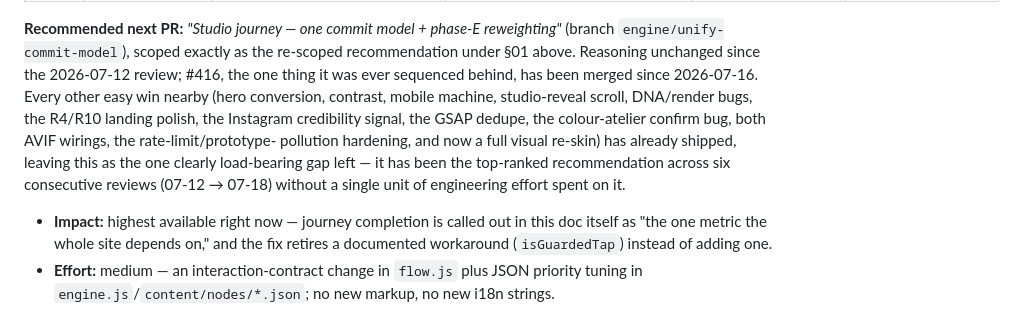
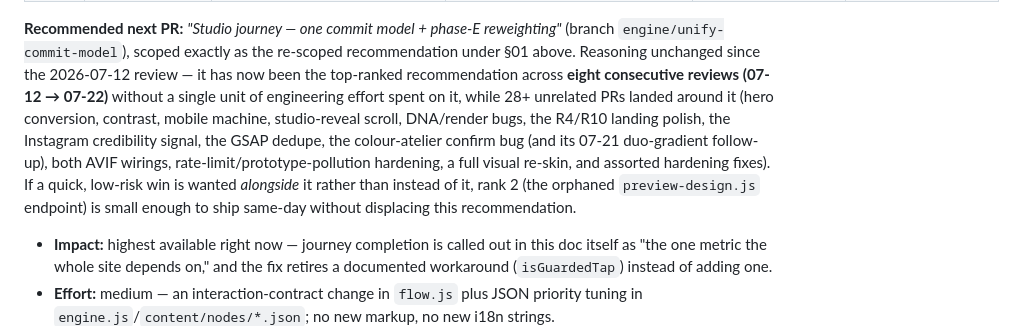
Before and after one commit to Yanisleomoser/UrbanRevolution, a Markdown page: docs/WEBSITE-IMPROVEMENTS.md, the part around one of its changes. GitHub-like rendering.

```diff
--- a/docs/WEBSITE-IMPROVEMENTS.md
+++ b/docs/WEBSITE-IMPROVEMENTS.md
@@ -446,15 +518,17 @@ surfaced.
 **Recommended next PR:** *"Studio journey — one commit model + phase-E
 reweighting"* (branch `engine/unify-commit-model`), scoped exactly as the
 re-scoped recommendation under §01 above. Reasoning unchanged since the
-2026-07-12 review; #416, the one thing it was ever sequenced behind, has
-been merged since 2026-07-16. Every other easy win nearby (hero conversion,
-contrast, mobile machine, studio-reveal scroll, DNA/render bugs, the R4/R10
-landing polish, the Instagram credibility signal, the GSAP dedupe, the
-colour-atelier confirm bug, both AVIF wirings, the rate-limit/prototype-
-pollution hardening, and now a full visual re-skin) has already shipped,
-leaving this as the one clearly load-bearing gap left — it has been the
-top-ranked recommendation across six consecutive reviews (07-12 → 07-18)
-without a single unit of engineering effort spent on it.
+2026-07-12 review — it has now been the top-ranked recommendation across
+**eight consecutive reviews (07-12 → 07-22)** without a single unit of
+engineering effort spent on it, while 28+ unrelated PRs landed around it
+(hero conversion, contrast, mobile machine, studio-reveal scroll, DNA/render
+bugs, the R4/R10 landing polish, the Instagram credibility signal, the GSAP
+dedupe, the colour-atelier confirm bug (and its 07-21 duo-gradient follow-up),
+both AVIF wirings, rate-limit/prototype-pollution hardening, a full visual
+re-skin, and assorted hardening fixes). If a quick, low-risk win is wanted
+*alongside* it rather than instead of it, rank 2 (the orphaned
+`preview-design.js` endpoint) is small enough to ship same-day without
+displacing this recommendation.
 - **Impact:** highest available right now — journey completion is called out
   in this doc itself as "the one metric the whole site depends on," and the
   fix retires a documented workaround (`isGuardedTap`) instead of adding one.
```
Also changed, not shown: other parts of docs/WEBSITE-IMPROVEMENTS.md (+85 -13 lines).
